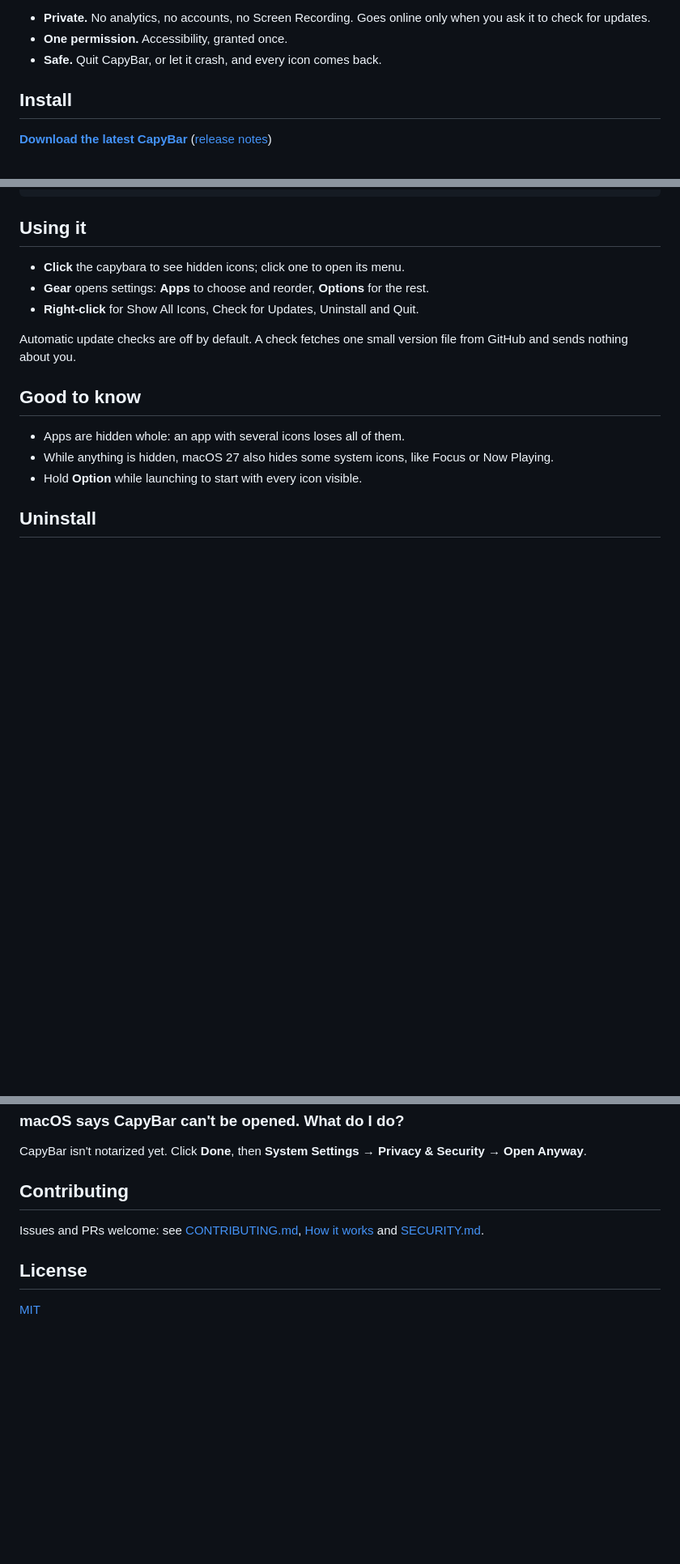
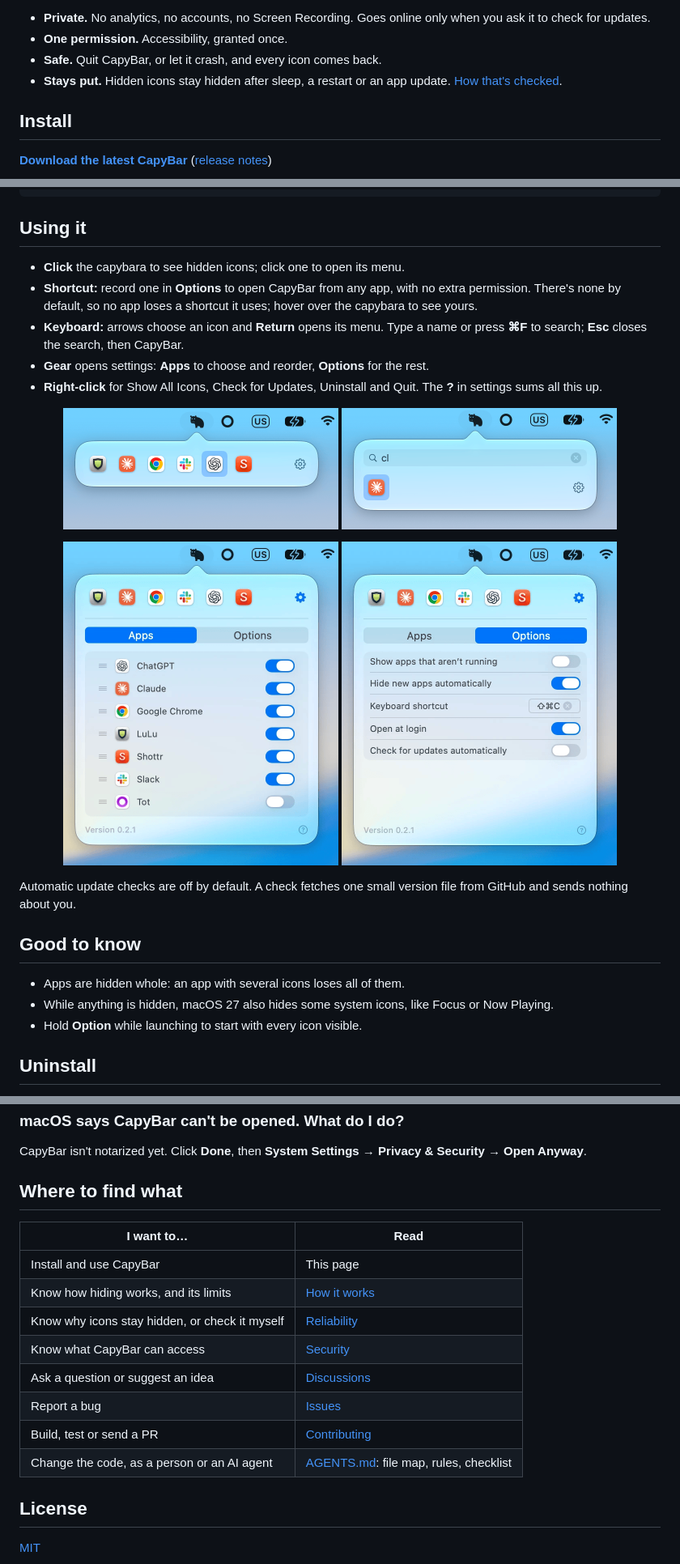
Before and after one commit to stepn1k/CapyBar, a Markdown page: README.md, 3 parts joined by grey strips. Shown at 81% size. Drawn GitHub-style; pictures changed too: docs/screenshot-apps.png, docs/screenshot-keyboard.png (added), docs/screenshot-options.png; blank space fills up the shorter version.

Commit message:
Show the shortcut and search in the README, with new screenshots

```diff
--- a/README.md
+++ b/README.md
@@ -25,6 +31,7 @@ Too many menu bar icons, or some stuck behind the notch? CapyBar hides the ones
 - **Private.** No analytics, no accounts, no Screen Recording. Goes online only when you ask it to check for updates.
 - **One permission.** Accessibility, granted once.
 - **Safe.** Quit CapyBar, or let it crash, and every icon comes back.
+- **Stays put.** Hidden icons stay hidden after sleep, a restart or an app update. [How that's checked](docs/RELIABILITY.md).
 
 ## Install
 
@@ -43,8 +50,19 @@ git clone https://github.com/stepn1k/CapyBar.git && cd CapyBar && scripts/bundle
 ## Using it
 
 - **Click** the capybara to see hidden icons; click one to open its menu.
+- **Shortcut:** record one in **Options** to open CapyBar from any app, with no extra permission. There's none by default, so no app loses a shortcut it uses; hover over the capybara to see yours.
+- **Keyboard:** arrows choose an icon and **Return** opens its menu. Type a name or press **⌘F** to search; **Esc** closes the search, then CapyBar.
 - **Gear** opens settings: **Apps** to choose and reorder, **Options** for the rest.
-- **Right-click** for Show All Icons, Check for Updates, Uninstall and Quit.
+- **Right-click** for Show All Icons, Check for Updates, Uninstall and Quit. The **?** in settings sums all this up.
+
+<p align="center">
+  <img src="docs/screenshot-keyboard.png" width="340" alt="An icon picked with the arrow keys, ready to open with Return">
+  <img src="docs/screenshot-search.png" width="340" alt="Typing “cl” narrows the panel down to Claude">
+</p>
+<p align="center">
+  <img src="docs/screenshot-apps.png" width="340" alt="Settings, Apps tab: a switch for each app with a menu bar icon, drag to reorder">
+  <img src="docs/screenshot-options.png" width="340" alt="Settings, Options tab: show apps that aren't running, hide new apps automatically, keyboard shortcut ⇧⌘C, open at login, automatic update checks">
+</p>
 
 Automatic update checks are off by default. A check fetches one small version file from GitHub and sends nothing about you.
 
@@ -82,9 +100,18 @@ No. Accessibility is the only permission. The panel shows app icons, not capture
 
 CapyBar isn't notarized yet. Click **Done**, then **System Settings → Privacy & Security → Open Anyway**.
 
-## Contributing
+## Where to find what
 
-Issues and PRs welcome: see [CONTRIBUTING.md](CONTRIBUTING.md), [How it works](docs/HOW_IT_WORKS.md) and [SECURITY.md](SECURITY.md).
+| I want to… | Read |
+|---|---|
+| Install and use CapyBar | This page |
+| Know how hiding works, and its limits | [How it works](docs/HOW_IT_WORKS.md) |
+| Know why icons stay hidden, or check it myself | [Reliability](docs/RELIABILITY.md) |
+| Know what CapyBar can access | [Security](SECURITY.md) |
+| Ask a question or suggest an idea | [Discussions](https://github.com/stepn1k/CapyBar/discussions) |
+| Report a bug | [Issues](https://github.com/stepn1k/CapyBar/issues/new/choose) |
+| Build, test or send a PR | [Contributing](CONTRIBUTING.md) |
+| Change the code, as a person or an AI agent | [AGENTS.md](AGENTS.md): file map, rules, checklist |
 
 ## License
 
```
Also changed, not shown: other parts of README.md (+9 -3 lines), docs/HOW_IT_WORKS.md (+9 -1 lines), docs/screenshot.png.
